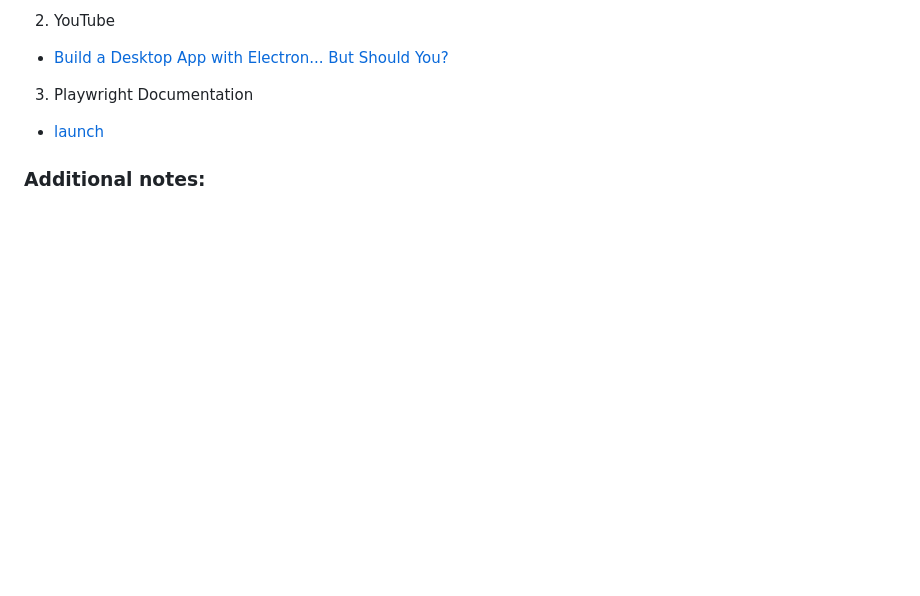
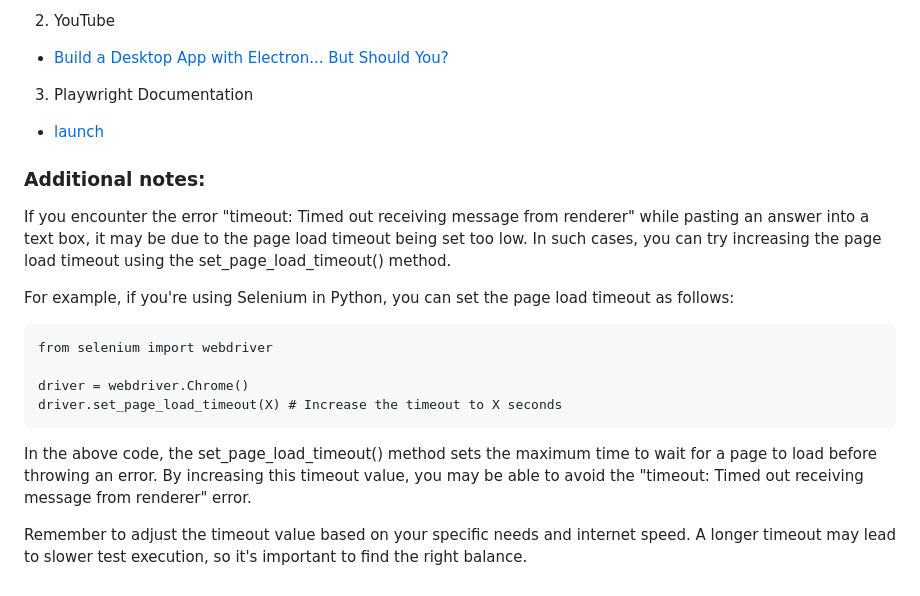
Before and after one commit to harmindersinghnijjar/quora-qa-automation, a Markdown page: README.md, the part around the change. Drawn GitHub-style; blank space fills up the shorter version.

Commit message:
Additional Notes updated

````diff
--- a/README.md
+++ b/README.md
@@ -86,3 +86,17 @@ This program is ideal for anyone looking to automate their Quora activities, par
 - [launch](https://playwright.dev/docs/api/class-browsertype#browser-type-launch)
 
 ### Additional notes:
+
+If you encounter the error "timeout: Timed out receiving message from renderer" while pasting an answer into a text box, it may be due to the page load timeout being set too low. In such cases, you can try increasing the page load timeout using the set_page_load_timeout() method.
+
+For example, if you're using Selenium in Python, you can set the page load timeout as follows:
+
+```
+from selenium import webdriver
+
+driver = webdriver.Chrome()
+driver.set_page_load_timeout(X) # Increase the timeout to X seconds
+```
+In the above code, the set_page_load_timeout() method sets the maximum time to wait for a page to load before throwing an error. By increasing this timeout value, you may be able to avoid the "timeout: Timed out receiving message from renderer" error.
+
+Remember to adjust the timeout value based on your specific needs and internet speed. A longer timeout may lead to slower test execution, so it's important to find the right balance.
````
